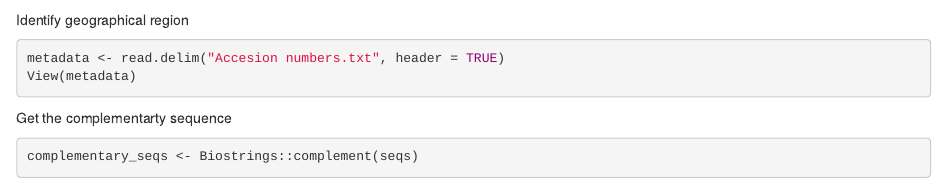
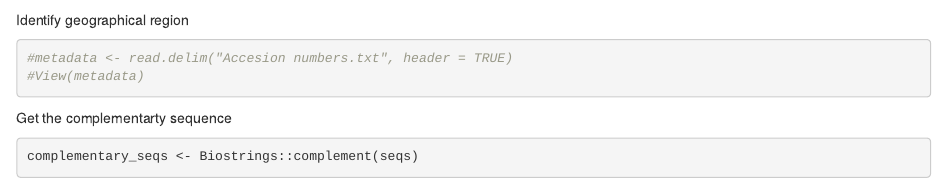
Before and after one commit to jjnootfound/Evidence_2_ProblemBasedProjectSSM, an R Markdown document (Evidence_2.Rmd): the page in a window 1100 px wide, from 580 px down. Rendered offline with R 4.5, knitr and Pandoc, with nearby package versions; some code elsewhere in the file could not run offline.

Commit message:
refactor: rmd file

````diff
--- a/Evidence_2.Rmd
+++ b/Evidence_2.Rmd
@@ -26,8 +26,8 @@ seqs
 
 Identify geographical region
 ```{r}
-metadata <- read.delim("Accesion numbers.txt", header = TRUE)
-View(metadata)
+#metadata <- read.delim("Accesion numbers.txt", header = TRUE)
+#View(metadata)
 
 ```
 
````
